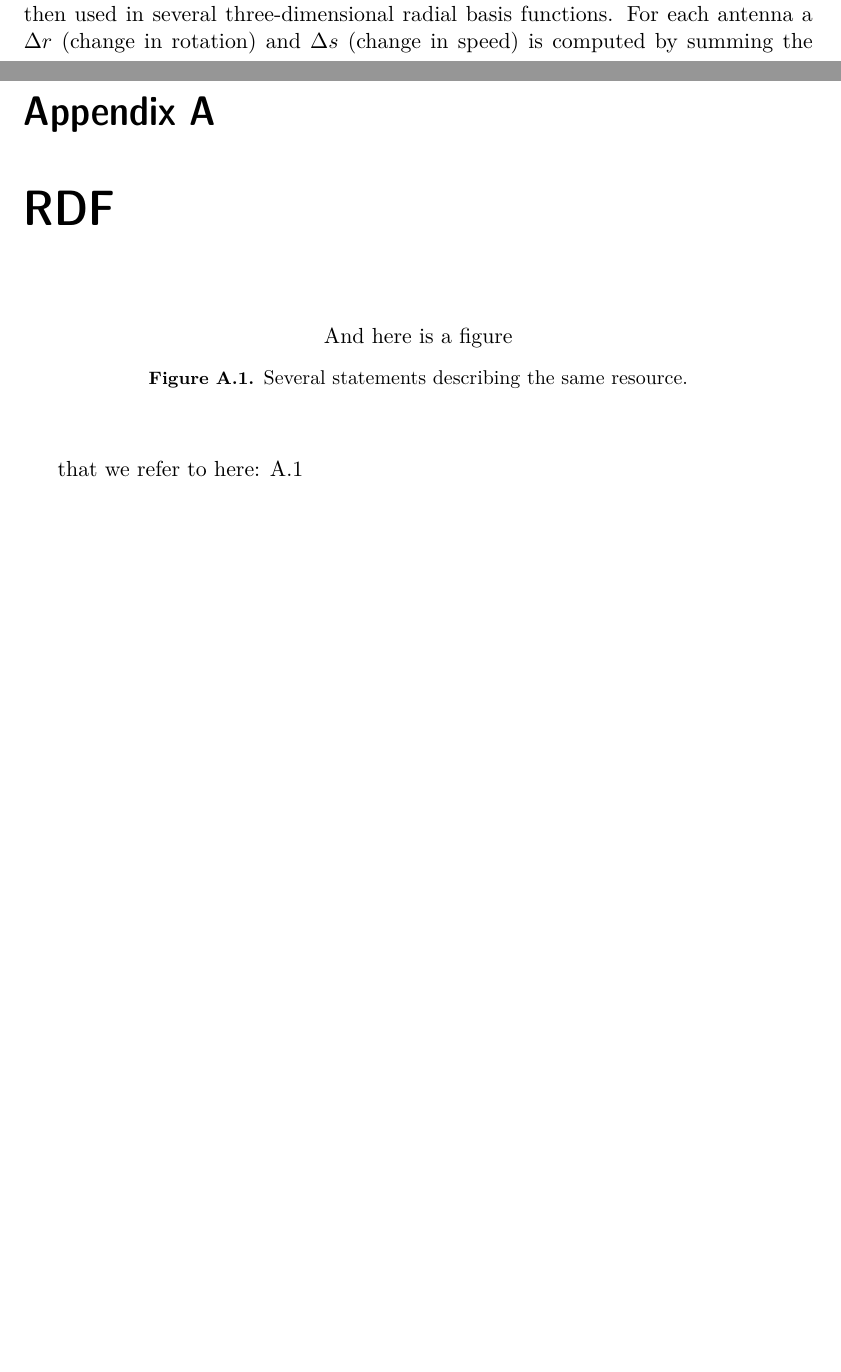
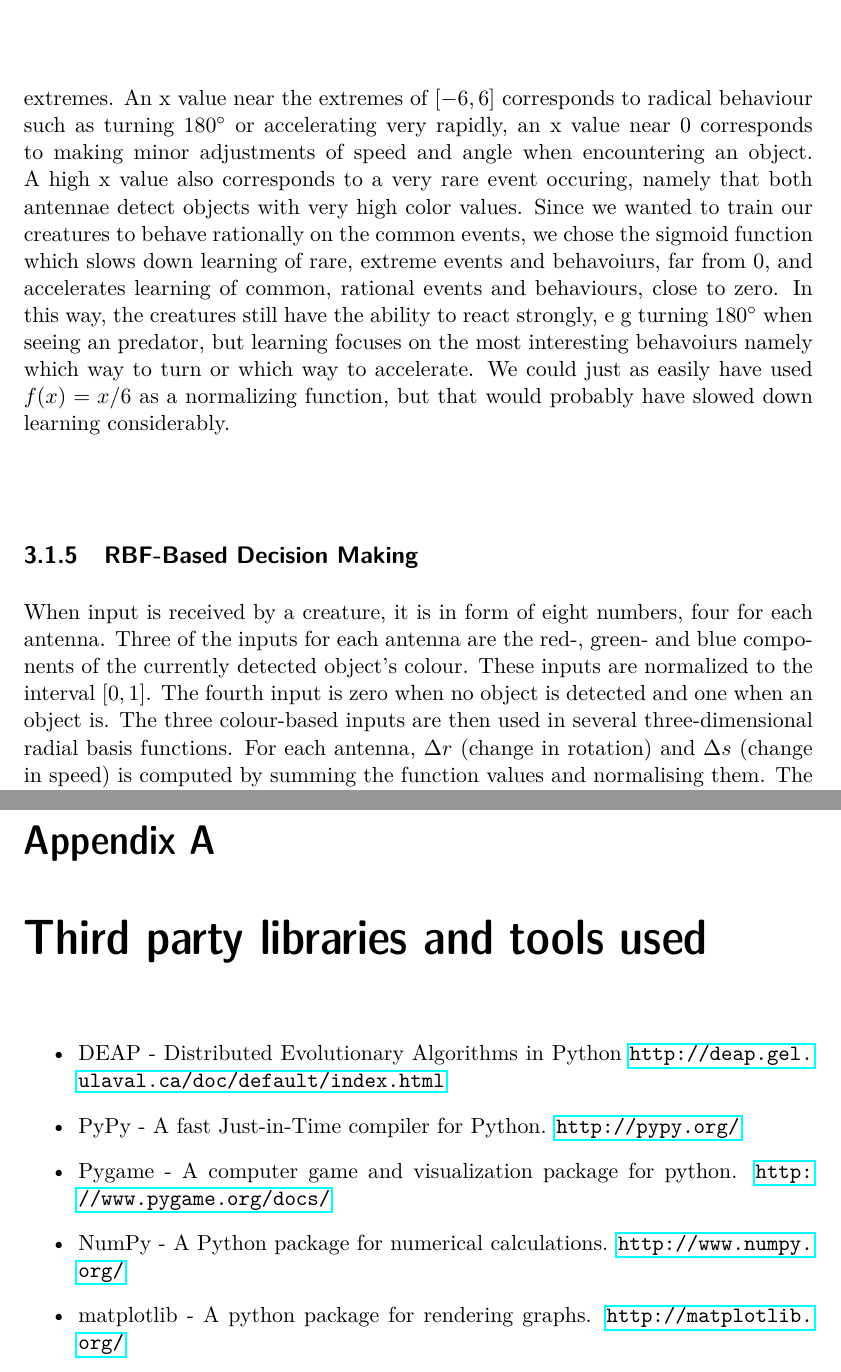
Before and after one commit to bjrnt/predatorpreyevol, a LaTeX thesis (report/xjobb-en.tex): two parts of pages 13 and 21 of 21 before the commit and two parts of pages 15 and 21 of 21 after it, joined at a grey line, cut at the place of the change, the shorter picture padded with empty space. Compiled offline with pdfLaTeX.

Commit message:
Wrote on report, added part about linear brains

```diff
--- a/report/xjobb-en.tex
+++ b/report/xjobb-en.tex
@@ -7,13 +7,18 @@
 \usepackage[swedish,english]{babel}
 \usepackage{modifications}
 \usepackage{algorithmicx}
+
+\usepackage{amsmath}
+\usepackage{amssymb}
 \usepackage{algpseudocode}
+
+\usepackage{hyperref}
 
 % http://library.uwl.ac.uk/find/guides/general/harvard_reference.html
 
-\title{Comparison of Artificial Brains in Simulating Animal Behaviour}
+\title{Evolution of Artificial Brains in Simulating Animal Behaviour}
 \subtitle{Comparing radial basis, linear and random functions for decision-making}
-\foreigntitle{Titel pa svenska}
+\foreigntitle{Evolution av artificiella hjärnor vid simulering av djurs beteende}
 \author{Björn Tegelund\\Johan Wikström}
 \date{November 2003}
 \blurb{Bachelor's Thesis at CSC\\Supervisor: Petter Ögren\\Examiner: Mårten Björkman}
@@ -161,5 +176,4 @@ Placing objects into the world\\
 
-When input is received by a creature, it is in form of eight numbers, four for each antenna. Three of the inputs for each antenna are the red-, green- and blue components of the currently detected object's colour. The fourth input is zero when no object is detected and one when an object is. The three colour-based inputs are then used in several three-dimensional radial basis functions. For each antenna a $\Delta r$ (change in rotation) and $\Delta s$ (change in speed) is computed by summing the function values and normalising them. The $\Delta r$ and $\Delta s$ for each antenna are then grouped and used by the creature to change it's rotation and speed. See equation \ref{RBF_decide}.
 
 \begin{figure}
 \begin{equation}
@@ -168,0 +189,9 @@ When input is received by a creature, it is in form of eight numbers, four for e
+\label{linear-decide}
+\end{figure}
+
+In the equation we are using a sigmoid function $\mathcal{S}$ to limit the outputs to $[-1,1]$. We used $\frac{1}{1+e^{-x}} * 2 -1$ as sigmoid but any function $f:x\rightarrow y, x\in [-6,6], y \in [-1,1]$ would have worked since the only concern was to limit the output range to $[-1,1]$. We chose the sigmoid however since we wanted linear behaviour with a high steepness near $x=0$ since that gives the best learning rate and a flatter curve at the extremes. An x value near the extremes of $[-6,6]$ corresponds to radical behaviour such as turning 180$^\circ$ or accelerating very rapidly, an x value near 0 corresponds to making minor adjustments of speed and angle when encountering an object. A high x value also corresponds to a very rare event occuring, namely that both antennae detect objects with very high color values. Since we wanted to train our creatures to behave rationally on the common events, we chose the sigmoid function which slows down learning of rare, extreme events and behavoiurs, far from 0, and accelerates learning of common, rational events and behaviours, close to zero. In this way, the creatures still have the ability to react strongly, e g turning 180$^\circ$ when seeing an predator, but learning focuses on the most interesting behavoiurs namely which way to turn or which way to accelerate. We could just as easily have used $f(x) = x/6$ as a normalizing function, but that would probably have slowed down learning considerably.
+
+
+\subsection{RBF-Based Decision Making}
+
+When input is received by a creature, it is in form of eight numbers, four for each antenna. Three of the inputs for each antenna are the red-, green- and blue components of the currently detected object's colour. These inputs are normalized to the interval $[0,1]$. The fourth input is zero when no object is detected and one when an object is. The three colour-based inputs are then used in several three-dimensional radial basis functions. For each antenna, $\Delta r$ (change in rotation) and $\Delta s$ (change in speed) is computed by summing the function values and normalising them. The $\Delta r$ and $\Delta s$ for each antenna are then grouped and used by the creature to change it's rotation and speed. See equation \ref{RBF_decide}.
@@ -169,3 +203,4 @@ When input is received by a creature, it is in form of eight numbers, four for e
+\caption{Calculating the $\Delta s$ for the left eye, using the input vector $\mathbf{x_{l}}$ corresponding to the colours of the object detected using the left antenna.\label{RBF_decide}}
 \end{figure}
 
 Each radial basis function also has a $\sigma$ and $\mu$ which are decided by the creature's genes. $\sigma$ and $\mu$ are in the ranges of $[0,1]$ and $[-1,1]$ respectively. In practice this means that the creatures' change in speed and rotation, when detecting an object in each antenna, depend on their genetic makeup.
@@ -216,18 +253,19 @@ Marsland, S. (2009). \emph{Machine Learning, an Algorithmic Perspective}. CSC-Pr
 Holland, J. H. (1992). Genetic algorithms. \emph{Scientific american, 267(1)}, 66-72.
 
 
+
 \end{thebibliography}
 
 \appendix
 \addappheadtotoc
-\chapter{RDF}\label{appA}
+\chapter{Third party libraries and tools used}
+\label{list-of-third-party-tools}
+\begin{itemize}
+\item DEAP - Distributed Evolutionary Algorithms in Python \url{http://deap.gel.ulaval.ca/doc/default/index.html}
+\item PyPy - A fast Just-in-Time compiler for Python. \url{http://pypy.org/}
+\item Pygame - A computer game and visualization package for python. \url{http://www.pygame.org/docs/}
+\item NumPy - A Python package for numerical calculations. \url{http://www.numpy.org/}
+\item matplotlib - A python package for rendering graphs. \url{http://matplotlib.org/}
+\end{itemize}
 
-\begin{figure}[ht]
-\begin{center}
-And here is a figure
-\caption{\small{Several statements describing the same resource.}}\label{RDF_4}
-\end{center}
-\end{figure}
-
-that we refer to here: \ref{RDF_4}
 \end{document}
```
Also changed, not shown: report/crossover.svg, report/xjobb-en.tex (35 more changed lines).
